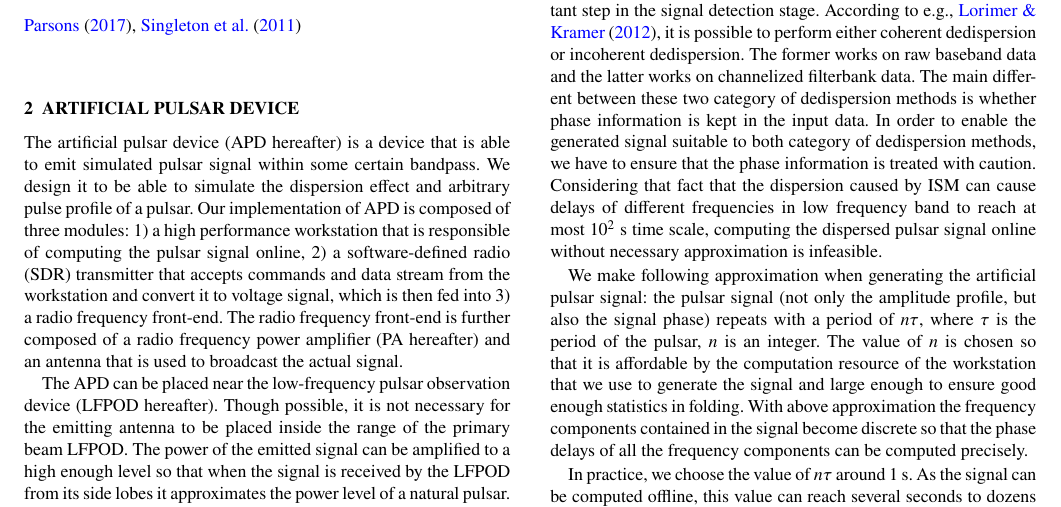
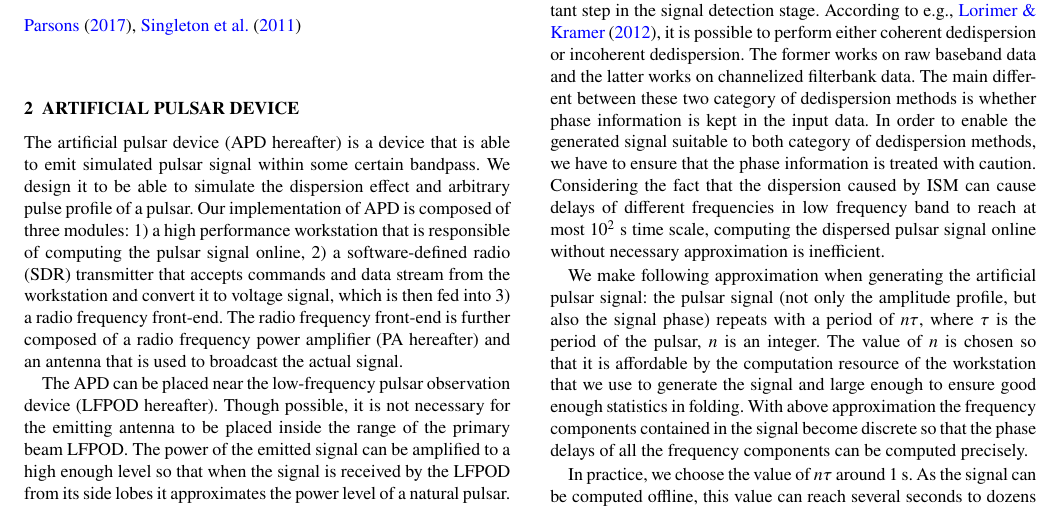
Before and after one commit to astrojhgu/artificial_pulsar_paper, a LaTeX paper (ms.tex): part of page 1 of 4, cut so that both start at the same text. Compiled offline with pdfLaTeX; a LaTeX package or settings file that is missing is left out.

Commit message:
Updates from Overleaf

```diff
--- a/ms.tex
+++ b/ms.tex
@@ -85,7 +85,7 @@ Dedispersion is an important step in the signal detection stage.
 According to e.g., \citet{2012hpa..book.....L}, it is possible to perform either coherent dedispersion or incoherent dedispersion. The former works on raw baseband data and the latter works on channelized filterbank data.
 The main different between these two category of dedispersion methods is whether phase information is kept in the input data.
 In order to enable the generated signal suitable to both category of dedispersion methods, we have to ensure that the phase information is treated with caution.
-Considering that fact that the dispersion caused by ISM can cause delays of different frequencies in low frequency band to reach at most $10^2$ s time scale, computing the dispersed pulsar signal online without necessary approximation is infeasible.
+Considering the fact that the dispersion caused by ISM can cause delays of different frequencies in low frequency band to reach at most $10^2$ s time scale, computing the dispersed pulsar signal online without necessary approximation is inefficient.
 
 We make following approximation when generating the artificial pulsar signal: the pulsar signal (not only the amplitude profile, but also the signal phase) repeats with a period of $n\tau$, where $\tau$ is the period of the pulsar, $n$ is an integer. The value of $n$ is chosen so that it is affordable by the computation resource of the workstation that we use to generate the signal and large enough to ensure good enough statistics in folding.
 With above approximation the frequency components contained in the signal become discrete so that the phase delays of all the frequency components can be computed precisely.
```
